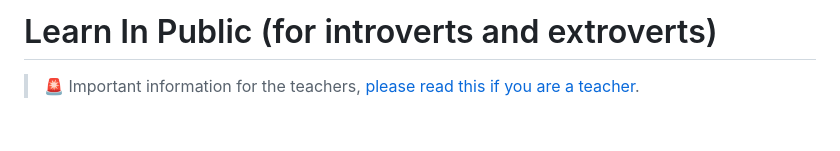
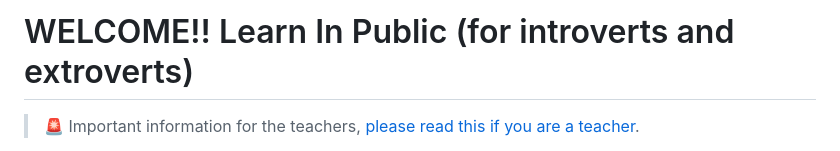
Before and after one commit to 4GeeksAcademy/learn-in-public, a Markdown page: README.md, the part around the change. Drawn GitHub-style; blank space fills up the shorter version.

Commit message:
Update README.md
Agregar WELCOME!!

```diff
--- a/README.md
+++ b/README.md
@@ -1,4 +1,4 @@
- # Learn In Public (for introverts and extroverts)
+ # WELCOME!! Learn In Public (for introverts and extroverts)
 
 > 🚨 Important information for the teachers, [please read this if you are a teacher](https://github.com/4GeeksAcademy/learn-in-public/blob/master/TEACHERS_INSTRUCTIONS.md).
 
```
